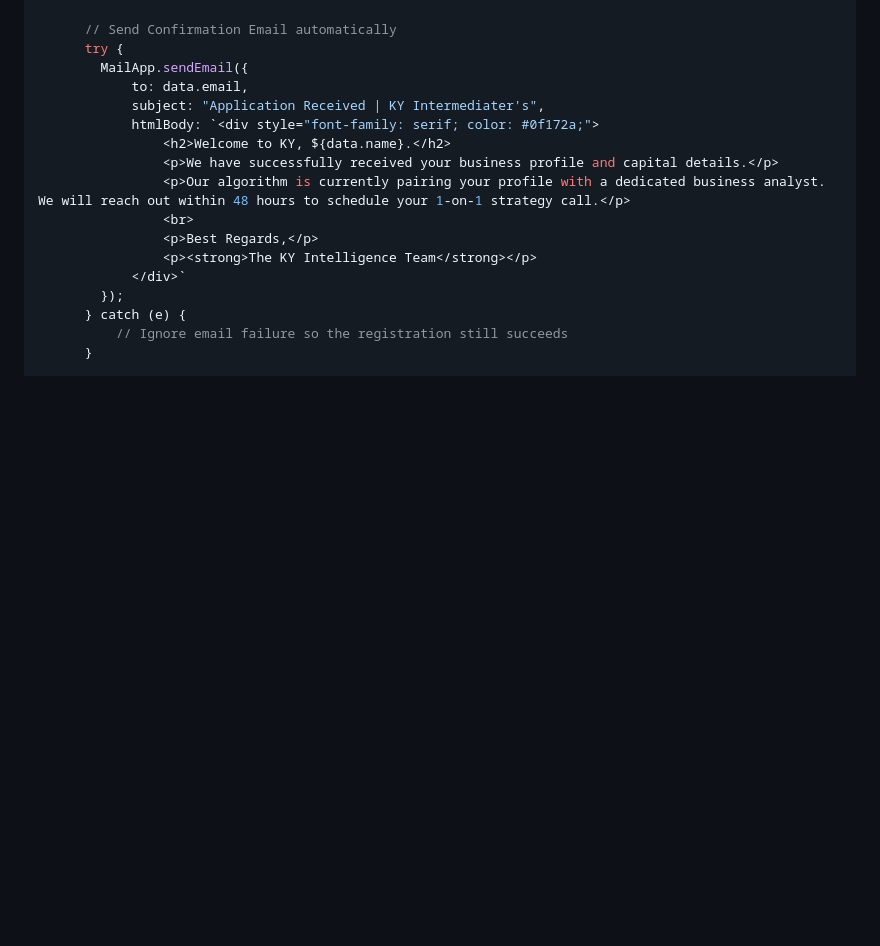
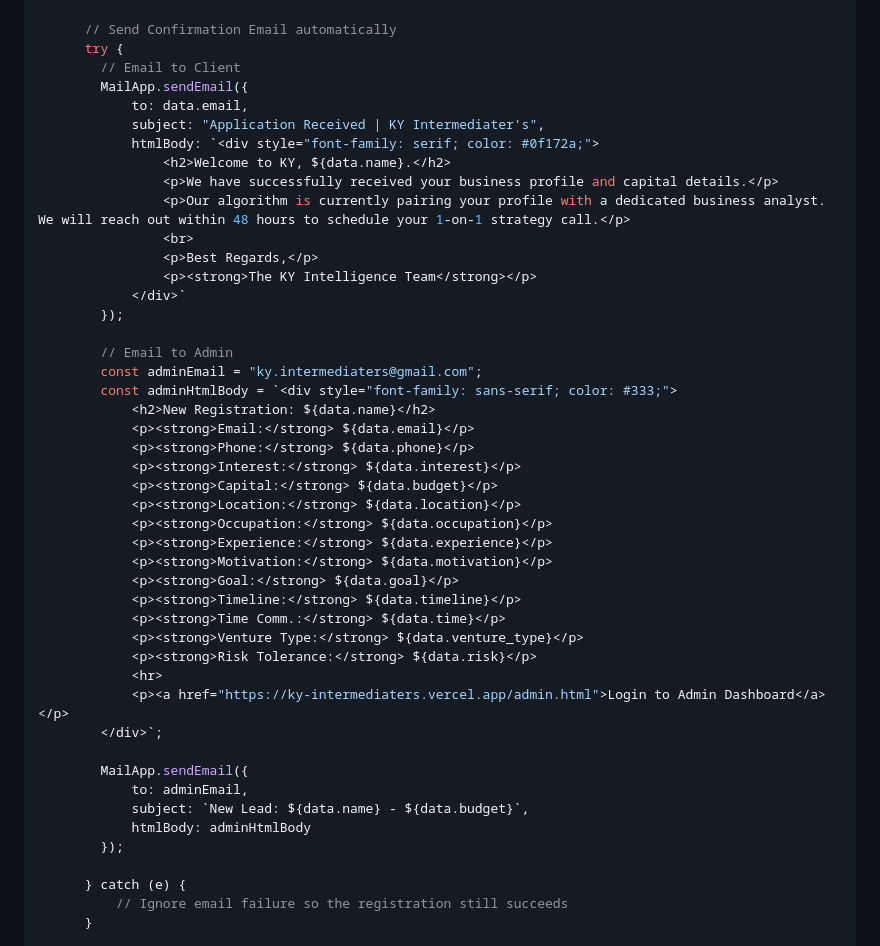
Before and after one commit to kyintermediaters/ky.intermediaters, a Markdown page: setup-google-sheet.md, the part around the change. GitHub-like rendering; blank space fills up the shorter version.

Commit message:
Update Apps Script to send admin notification emails

```diff
--- a/setup-google-sheet.md
+++ b/setup-google-sheet.md
@@ -124,6 +124,7 @@ function doPost(e) {
 
       // Send Confirmation Email automatically
       try {
+        // Email to Client
         MailApp.sendEmail({
             to: data.email,
             subject: "Application Received | KY Intermediater's",
@@ -136,6 +137,34 @@ function doPost(e) {
                 <p><strong>The KY Intelligence Team</strong></p>
             </div>`
         });
+
+        // Email to Admin
+        const adminEmail = "ky.intermediaters@gmail.com";
+        const adminHtmlBody = `<div style="font-family: sans-serif; color: #333;">
+            <h2>New Registration: ${data.name}</h2>
+            <p><strong>Email:</strong> ${data.email}</p>
+            <p><strong>Phone:</strong> ${data.phone}</p>
+            <p><strong>Interest:</strong> ${data.interest}</p>
+            <p><strong>Capital:</strong> ${data.budget}</p>
+            <p><strong>Location:</strong> ${data.location}</p>
+            <p><strong>Occupation:</strong> ${data.occupation}</p>
+            <p><strong>Experience:</strong> ${data.experience}</p>
+            <p><strong>Motivation:</strong> ${data.motivation}</p>
+            <p><strong>Goal:</strong> ${data.goal}</p>
+            <p><strong>Timeline:</strong> ${data.timeline}</p>
+            <p><strong>Time Comm.:</strong> ${data.time}</p>
+            <p><strong>Venture Type:</strong> ${data.venture_type}</p>
+            <p><strong>Risk Tolerance:</strong> ${data.risk}</p>
+            <hr>
+            <p><a href="https://ky-intermediaters.vercel.app/admin.html">Login to Admin Dashboard</a></p>
+        </div>`;
+
+        MailApp.sendEmail({
+            to: adminEmail,
+            subject: `New Lead: ${data.name} - ${data.budget}`,
+            htmlBody: adminHtmlBody
+        });
+
       } catch (e) {
           // Ignore email failure so the registration still succeeds
       }
```
